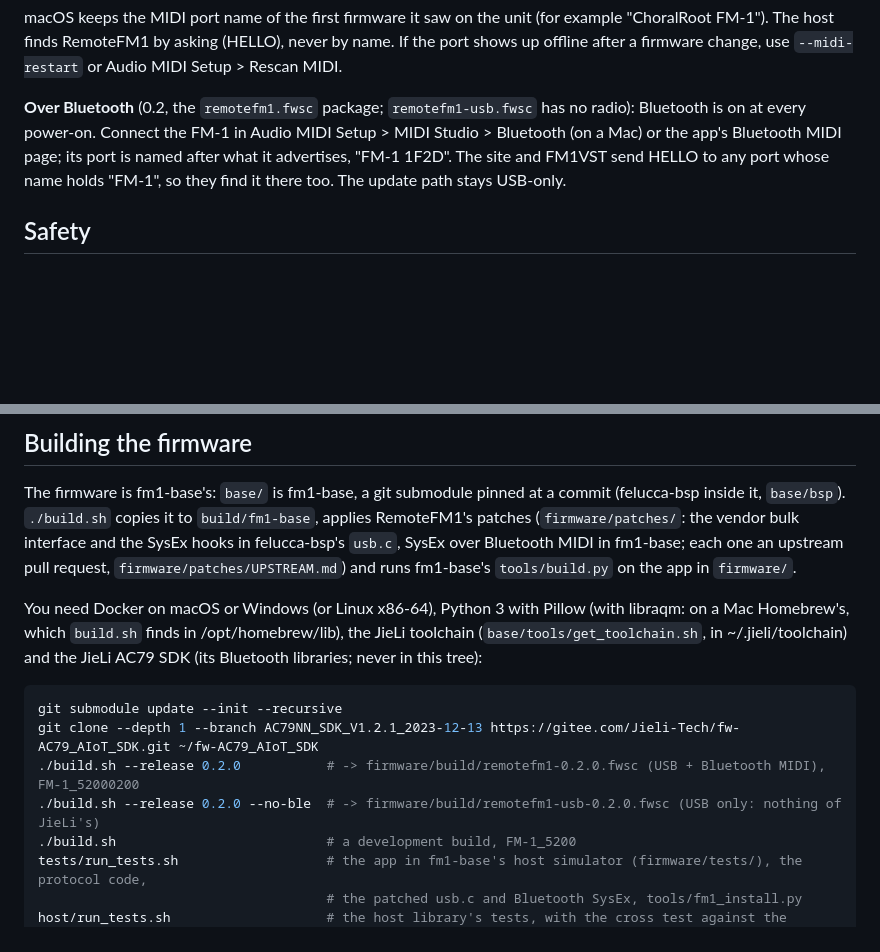
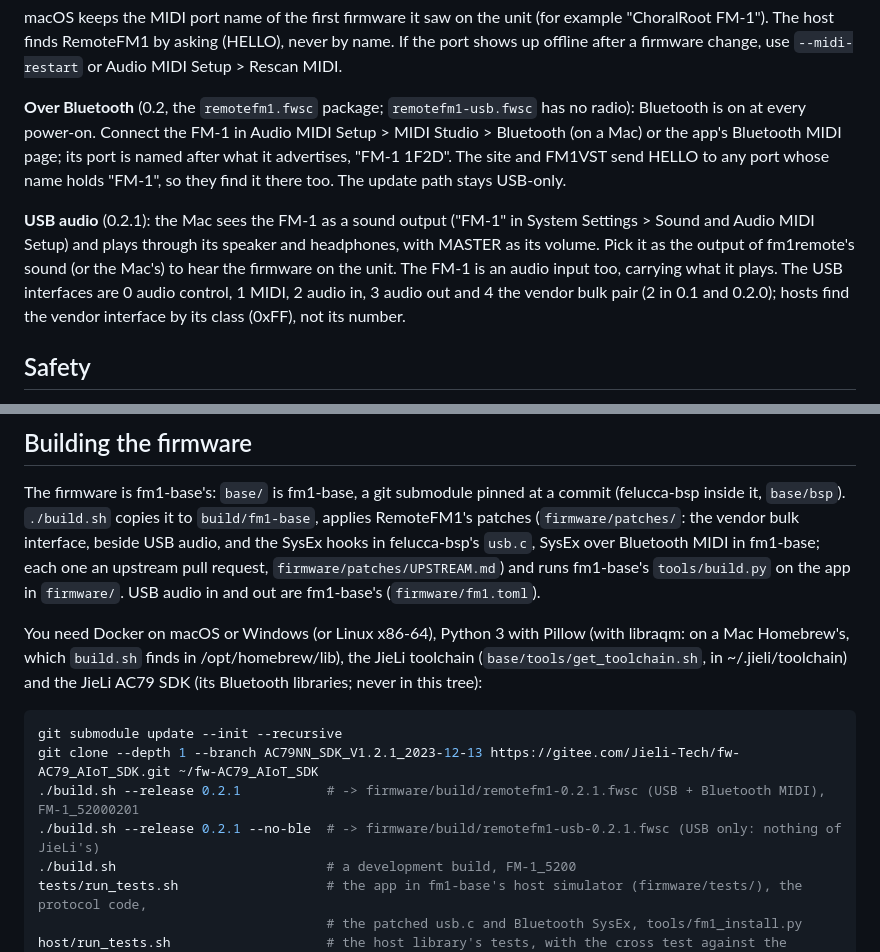
Before and after one commit to Quixotic7/RemoteFM1, a Markdown page: README.md, 2 parts joined by grey strips. GitHub-like rendering; blank space fills up the shorter version.

Commit message:
Docs for 0.2.1: USB audio (README), PLAN section 11
Co-Authored-By: Claude Opus 5.5 <noreply@anthropic.com>

````diff
--- a/README.md
+++ b/README.md
@@ -80,6 +80,12 @@ power-on. Connect the FM-1 in Audio MIDI Setup > MIDI Studio > Bluetooth (on a M
 its port is named after what it advertises, "FM-1 1F2D". The site and FM1VST send HELLO to any port whose name holds
 "FM-1", so they find it there too. The update path stays USB-only.
 
+**USB audio** (0.2.1): the Mac sees the FM-1 as a sound output ("FM-1" in System Settings > Sound and Audio MIDI
+Setup) and plays through its speaker and headphones, with MASTER as its volume. Pick it as the output of fm1remote's
+sound (or the Mac's) to hear the firmware on the unit. The FM-1 is an audio input too, carrying what it plays. The
+USB interfaces are 0 audio control, 1 MIDI, 2 audio in, 3 audio out and 4 the vendor bulk pair (2 in 0.1 and 0.2.0);
+hosts find the vendor interface by its class (0xFF), not its number.
+
 ## Safety
 
 From 0.2, RemoteFM1 is an fm1-base firmware, with fm1-base's and felucca-bsp's safeguards: the boot guard (two failed
@@ -100,8 +106,9 @@ or [MvaveFM1Unbricker](https://github.com/Quixotic7/MvaveFM1Unbricker) at hand.
 
 The firmware is fm1-base's: `base/` is fm1-base, a git submodule pinned at a commit (felucca-bsp inside it,
 `base/bsp`). `./build.sh` copies it to `build/fm1-base`, applies RemoteFM1's patches (`firmware/patches/`: the vendor
-bulk interface and the SysEx hooks in felucca-bsp's `usb.c`, SysEx over Bluetooth MIDI in fm1-base; each one an
-upstream pull request, `firmware/patches/UPSTREAM.md`) and runs fm1-base's `tools/build.py` on the app in `firmware/`.
+bulk interface, beside USB audio, and the SysEx hooks in felucca-bsp's `usb.c`, SysEx over Bluetooth MIDI in fm1-base;
+each one an upstream pull request, `firmware/patches/UPSTREAM.md`) and runs fm1-base's `tools/build.py` on the app in
+`firmware/`. USB audio in and out are fm1-base's (`firmware/fm1.toml`).
 
 You need Docker on macOS or Windows (or Linux x86-64), Python 3 with Pillow (with libraqm: on a Mac Homebrew's, which
 `build.sh` finds in /opt/homebrew/lib), the JieLi toolchain (`base/tools/get_toolchain.sh`, in ~/.jieli/toolchain)
@@ -110,8 +117,8 @@ and the JieLi AC79 SDK (its Bluetooth libraries; never in this tree):
 ```sh
 git submodule update --init --recursive
 git clone --depth 1 --branch AC79NN_SDK_V1.2.1_2023-12-13 https://gitee.com/Jieli-Tech/fw-AC79_AIoT_SDK.git ~/fw-AC79_AIoT_SDK
-./build.sh --release 0.2.0           # -> firmware/build/remotefm1-0.2.0.fwsc (USB + Bluetooth MIDI), FM-1_52000200
-./build.sh --release 0.2.0 --no-ble  # -> firmware/build/remotefm1-usb-0.2.0.fwsc (USB only: nothing of JieLi's)
+./build.sh --release 0.2.1           # -> firmware/build/remotefm1-0.2.1.fwsc (USB + Bluetooth MIDI), FM-1_52000201
+./build.sh --release 0.2.1 --no-ble  # -> firmware/build/remotefm1-usb-0.2.1.fwsc (USB only: nothing of JieLi's)
 ./build.sh                           # a development build, FM-1_5200
 tests/run_tests.sh                   # the app in fm1-base's host simulator (firmware/tests/), the protocol code,
                                      # the patched usb.c and Bluetooth SysEx, tools/fm1_install.py
````
Also changed, not shown: PLAN.md (+19 -2 lines).
